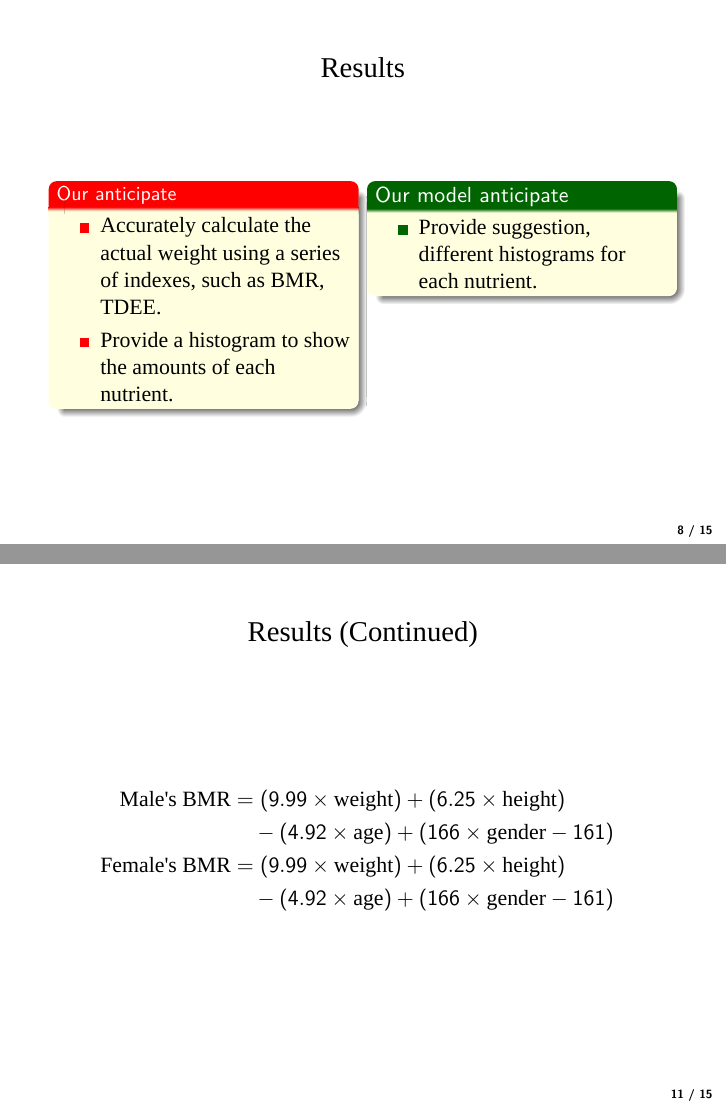
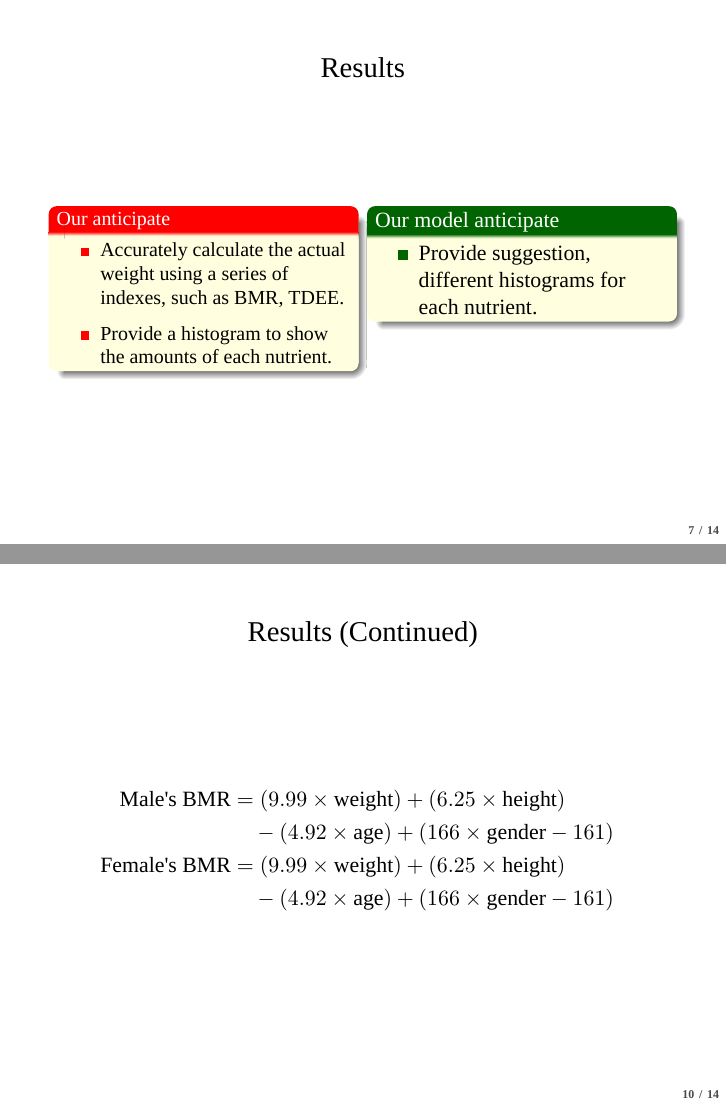
Before and after one commit to tomtchsiao/project, LaTeX slides (文件/文件原始碼/專題簡報.tex, which reads 文件/文件原始碼/handout.sty): pages 8 and 11 of 15, joined at a grey line. Compiled offline with XeLaTeX; a missing font is replaced by an installed copy or a similar font.

Commit message:
Add files via upload

```diff
--- a/文件/文件原始碼/handout.sty
+++ b/文件/文件原始碼/handout.sty
@@ -2,10 +2,12 @@
 \usetheme{default}
 \usepackage{beamerthemesplit}
 \usepackage{xcolor}
+\usepackage{fontspec}
 \usepackage{xeCJK}
-\usepackage{pifont}
-\setCJKmainfont{全字庫正楷體}
-\setmainfont{Times New Roman Cyr}
+\usepackage{setspace}
+\usepackage{hyperref}
+\setCJKmainfont{標楷體-繁}
+\setmainfont{Times New Roman}
 \setcounter{framenumber}{-1}
 \definecolor{Green}{RGB}{0,100,0}
 \definecolor{lightyellow}{RGB}{255, 255, 224}
@@ -21,27 +23,12 @@
 \setbeamertemplate{frametitle}{
   \vspace*{0ex}
   \begin{center}
-    \vbox{\strut\insertframetitle\strut}
+  \vbox{\strut\fontspec{Times New Roman}\insertframetitle\strut}
   \end{center}
   \vspace*{-3ex}
 }
-\setbeamerfont{title}{family=\fontspec{Times New Roman Cyr}, size=\Large}
-\setbeamerfont{frametitle}{family=\fontspec{Times New Roman Cyr}, size=\Large}
-\setbeamerfont{author}{family=\fontspec{Times New Roman Cyr}, size=\normalsize}
-\setbeamerfont{date}{family=\fontspec{Times New Roman Cyr}, size=\normalsize}
-\setbeamerfont{section in toc}{family=\fontspec{Times New Roman Cyr}, size=\normalsize}
-\setbeamerfont{center}{family=\fontspec{Times New Roman Cyr}, size=\normalsize}
-\setbeamerfont{flushleft}{family=\fontspec{Times New Roman Cyr}, size=\normalsize}
-\setbeamerfont{LARGE}{family=\fontspec{Times New Roman Cyr}, size=\LARGE}
-\setbeamerfont{Large}{family=\fontspec{Times New Roman Cyr}, size=\Large}
-\setbeamerfont{large}{family=\fontspec{Times New Roman Cyr}, size=\large}
-\setbeamerfont{normal text}{family=\fontspec{Times New Roman Cyr}, size=\normalsize}
-\setbeamerfont{small}{family=\fontspec{Times New Roman Cyr}, size=\small}
-\setbeamerfont{itemize/enumerate body}{family=\fontspec{Times New Roman Cyr}, size=\normalsize}
-\setbeamerfont{itemize/enumerate subbody}{family=\fontspec{Times New Roman Cyr}, size=\normalsize}
-\setbeamerfont{body}{family=\fontspec{Times New Roman Cyr}, size=\Large}
-\setbeamerfont{tabular}{family=\fontspec{Times New Roman Cyr}, size=\normalsize}
-\setbeamerfont{tabular body}{family=\fontspec{Times New Roman Cyr}, size=\normalsize}
+\setbeamerfont{block title}{family=\fontspec{Times New Roman}}
+\setbeamerfont{frametitle}{family=\fontspec{Times New Roman}}
 \setbeamercolor{frametitle}{fg=black, bg=white}
 \setbeamercolor{title}{fg=black, bg=white}
 \setbeamercolor{author}{fg=black, bg=white}
@@ -55,7 +42,7 @@
   \leavevmode%
 \hbox{%
     \begin{beamercolorbox}[wd=\paperwidth,ht=2.5ex,dp=1.5ex,right]{page in head/foot}%
-      \insertframenumber{} / \inserttotalframenumber \hspace*{1em}
+      \usebeamerfont{framenumber}\fontspec{Times New Roman}\textcolor[RGB]{75,75,75}{\insertframenumber{}\hspace*{0.15em} / \hspace*{0.15em}\inserttotalframenumber} \hspace*{0.3em}
     \end{beamercolorbox}}%
   \vskip1pt%
 }
--- a/文件/文件原始碼/專題簡報.tex
+++ b/文件/文件原始碼/專題簡報.tex
@@ -1,14 +1,5 @@
 \documentclass[fleqn]{beamer}
-\usepackage{xcolor}
-\usepackage{ctex}
 \usepackage{handout}
-\definecolor{Green}{RGB}{0,100,0}
-\usepackage{t1enc}
-\usepackage{setspace}
-\usepackage{hyperref}
-\usepackage{lmodern}
-\usepackage{amsmath}
-\setcounter{framenumber}{0}
 \title{
 The impact of daily diet and exercise on weight
 }
@@ -179,7 +167,6 @@ Table II. Consume calories from the daily diet.
 \end{frame}
 \begin{frame}{Results (Continued)}
 \sloppy
-\fontspec{Times New Roman Cyr}
 \begin{align*}
     \text{Male's BMR} &= (9.99 \times \text{weight}) + (6.25 \times \text{height}) \\
     &\quad - (4.92 \times \text{age}) + (166 \times \text{gender} - 161) \\
```
Also changed, not shown: 文件/文件原始碼/專題簡報.tex (14 more changed lines).
